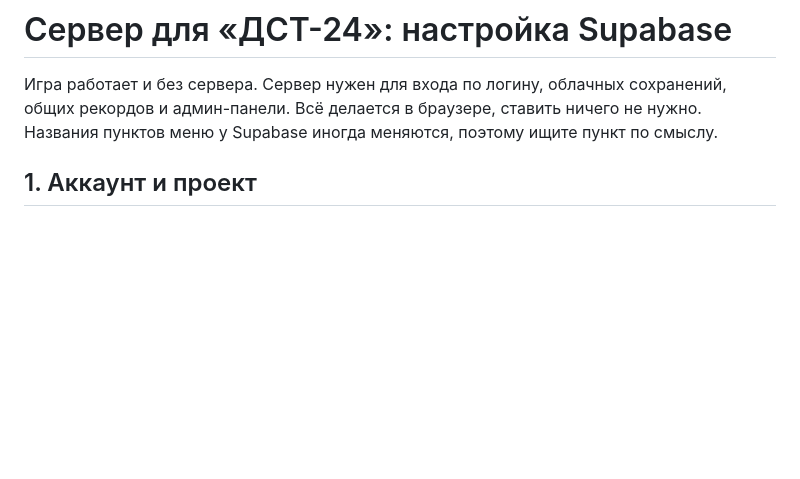
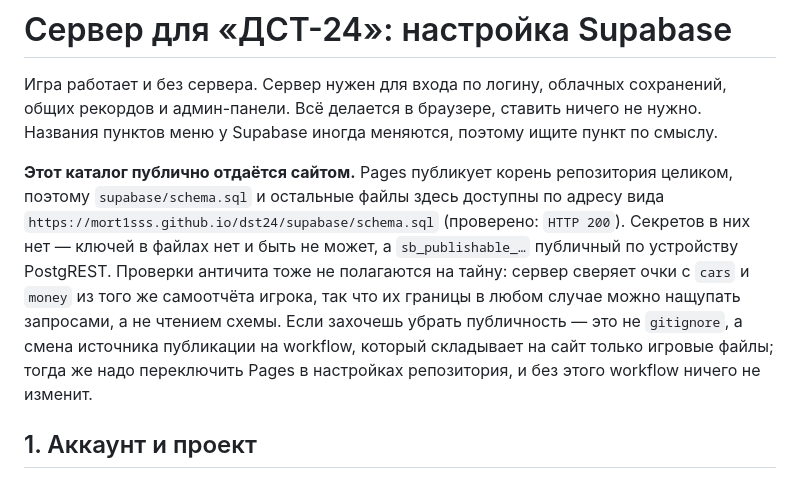
Before and after one commit to Mort1sss/dst24, a Markdown page: supabase/README.md, the part around the change. Drawn GitHub-style; blank space fills up the shorter version.

Commit message:
supabase/README: каталог публично отдаётся Pages, и почему это не дыра
schema.sql и qa-test.sql доступны по стабильному адресу (проверено HTTP 200). Ключей в файлах нет, а границы античита и так нащупываются запросами: сервер сверяет очки с cars и money из самого самоотчёта. Убрать публичность можно только сменой источника публикации на workflow, не gitignore.

```diff
--- a/supabase/README.md
+++ b/supabase/README.md
@@ -1,6 +1,8 @@
 # Сервер для «ДСТ-24»: настройка Supabase
 
 Игра работает и без сервера. Сервер нужен для входа по логину, облачных сохранений, общих рекордов и админ-панели. Всё делается в браузере, ставить ничего не нужно. Названия пунктов меню у Supabase иногда меняются, поэтому ищите пункт по смыслу.
+
+**Этот каталог публично отдаётся сайтом.** Pages публикует корень репозитория целиком, поэтому `supabase/schema.sql` и остальные файлы здесь доступны по адресу вида `https://mort1sss.github.io/dst24/supabase/schema.sql` (проверено: `HTTP 200`). Секретов в них нет — ключей в файлах нет и быть не может, а `sb_publishable_…` публичный по устройству PostgREST. Проверки античита тоже не полагаются на тайну: сервер сверяет очки с `cars` и `money` из того же самоотчёта игрока, так что их границы в любом случае можно нащупать запросами, а не чтением схемы. Если захочешь убрать публичность — это не `gitignore`, а смена источника публикации на workflow, который складывает на сайт только игровые файлы; тогда же надо переключить Pages в настройках репозитория, и без этого workflow ничего не изменит.
 
 ## 1. Аккаунт и проект
 1. Откройте https://supabase.com и нажмите **Start your project**, зарегистрируйтесь (можно через GitHub). Бесплатного тарифа (Free) достаточно.
```
